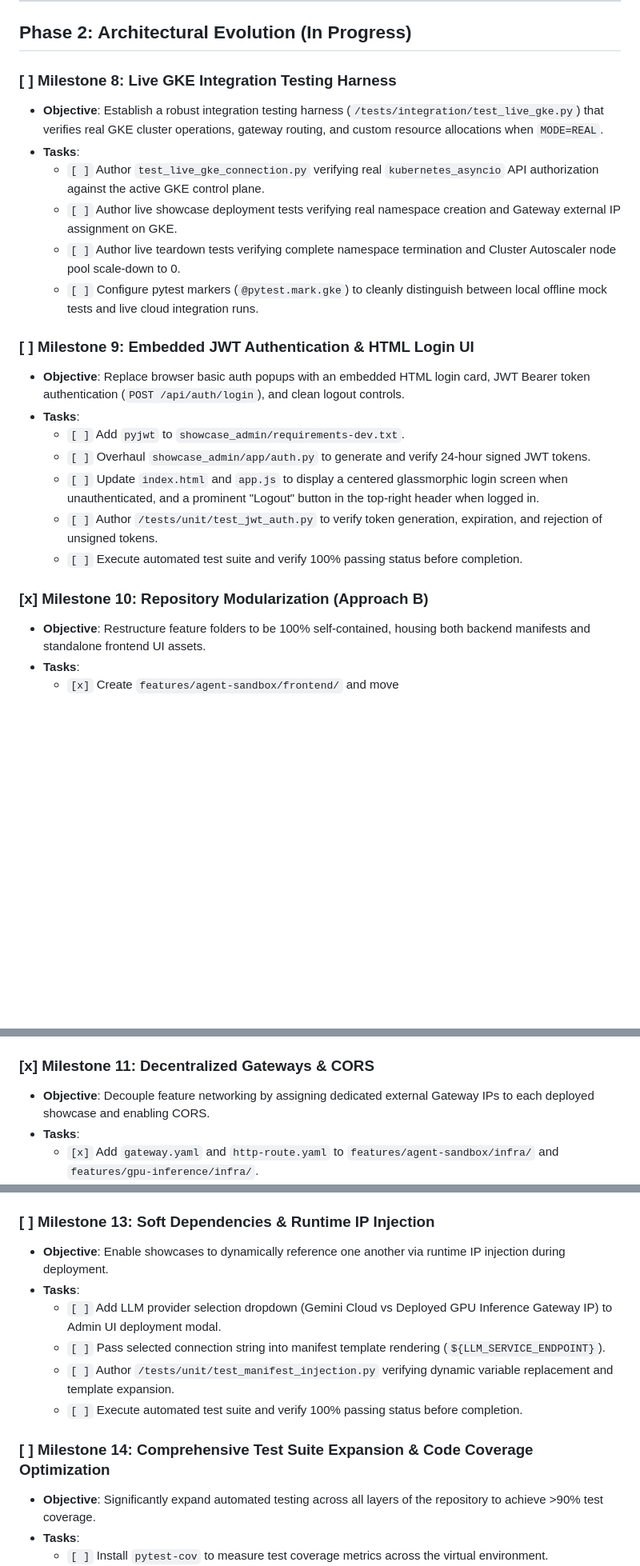
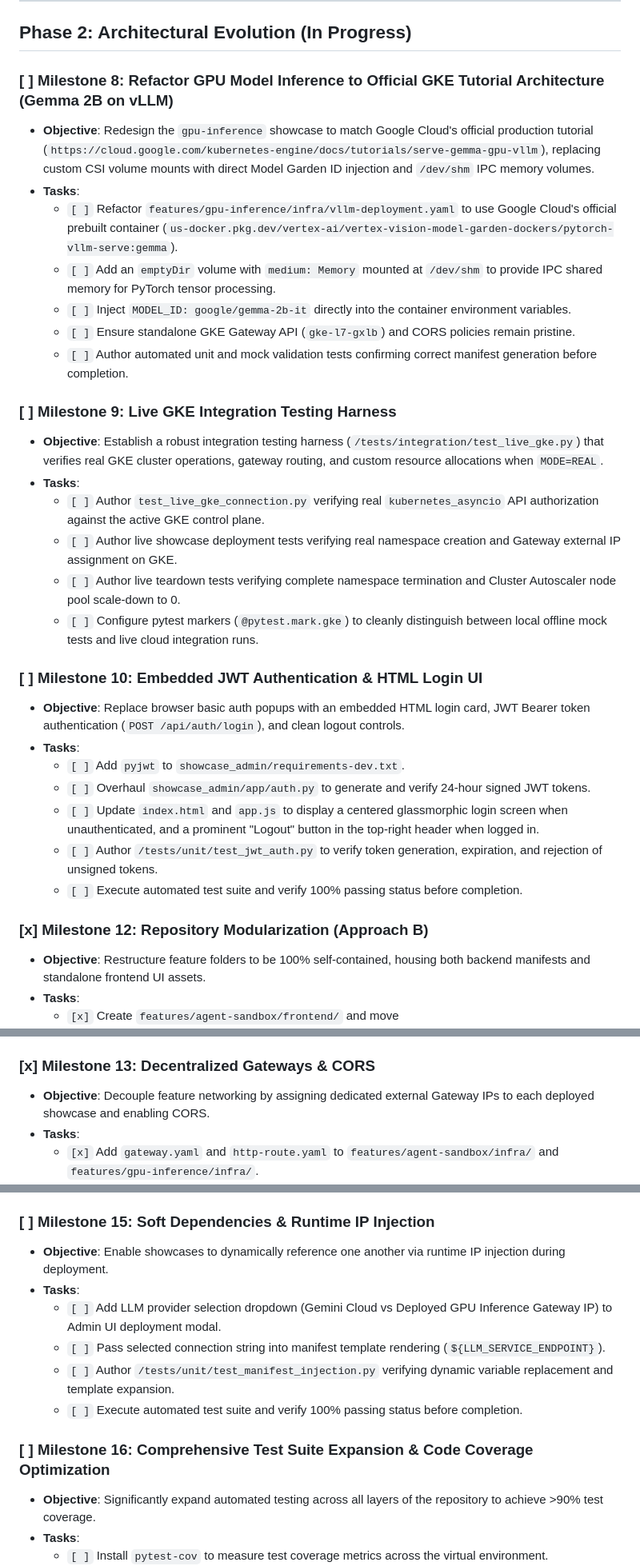
Before and after one commit to ragoler/gke_all, a Markdown page: plan.md, 3 parts joined by grey strips. Shown at 80% size. Rendered like a GitHub page; blank space fills up the shorter version.

```diff
--- a/plan.md
+++ b/plan.md
@@ -49,7 +49,16 @@ Yes! We support multi-agent orchestration. The execution of this plan is designe
 
 ## Phase 2: Architectural Evolution (In Progress)
 
-### [ ] Milestone 8: Live GKE Integration Testing Harness
+### [ ] Milestone 8: Refactor GPU Model Inference to Official GKE Tutorial Architecture (Gemma 2B on vLLM)
+*   **Objective**: Redesign the `gpu-inference` showcase to match Google Cloud's official production tutorial (`https://cloud.google.com/kubernetes-engine/docs/tutorials/serve-gemma-gpu-vllm`), replacing custom CSI volume mounts with direct Model Garden ID injection and `/dev/shm` IPC memory volumes.
+*   **Tasks**:
+    - `[ ]` Refactor `features/gpu-inference/infra/vllm-deployment.yaml` to use Google Cloud's official prebuilt container (`us-docker.pkg.dev/vertex-ai/vertex-vision-model-garden-dockers/pytorch-vllm-serve:gemma`).
+    - `[ ]` Add an `emptyDir` volume with `medium: Memory` mounted at `/dev/shm` to provide IPC shared memory for PyTorch tensor processing.
+    - `[ ]` Inject `MODEL_ID: google/gemma-2b-it` directly into the container environment variables.
+    - `[ ]` Ensure standalone GKE Gateway API (`gke-l7-gxlb`) and CORS policies remain pristine.
+    - `[ ]` Author automated unit and mock validation tests confirming correct manifest generation before completion.
+
+### [ ] Milestone 9: Live GKE Integration Testing Harness
 *   **Objective**: Establish a robust integration testing harness (`/tests/integration/test_live_gke.py`) that verifies real GKE cluster operations, gateway routing, and custom resource allocations when `MODE=REAL`.
 *   **Tasks**:
     - `[ ]` Author `test_live_gke_connection.py` verifying real `kubernetes_asyncio` API authorization against the active GKE control plane.
@@ -57,7 +66,7 @@ Yes! We support multi-agent orchestration. The execution of this plan is designe
     - `[ ]` Author live teardown tests verifying complete namespace termination and Cluster Autoscaler node pool scale-down to 0.
     - `[ ]` Configure pytest markers (`@pytest.mark.gke`) to cleanly distinguish between local offline mock tests and live cloud integration runs.
 
-### [ ] Milestone 9: Embedded JWT Authentication & HTML Login UI
+### [ ] Milestone 10: Embedded JWT Authentication & HTML Login UI
 *   **Objective**: Replace browser basic auth popups with an embedded HTML login card, JWT Bearer token authentication (`POST /api/auth/login`), and clean logout controls.
 *   **Tasks**:
     - `[ ]` Add `pyjwt` to `showcase_admin/requirements-dev.txt`.
@@ -66,7 +75,7 @@ Yes! We support multi-agent orchestration. The execution of this plan is designe
     - `[ ]` Author `/tests/unit/test_jwt_auth.py` to verify token generation, expiration, and rejection of unsigned tokens.
     - `[ ]` Execute automated test suite and verify 100% passing status before completion.
 
-### [x] Milestone 10: Repository Modularization (Approach B)
+### [x] Milestone 12: Repository Modularization (Approach B)
 *   **Objective**: Restructure feature folders to be 100% self-contained, housing both backend manifests and standalone frontend UI assets.
 *   **Tasks**:
     - `[x]` Create `features/agent-sandbox/frontend/` and move `showcase_admin/frontend/features/agent-sandbox/*` into it.
@@ -75,7 +84,7 @@ Yes! We support multi-agent orchestration. The execution of this plan is designe
     - `[x]` Author `/tests/unit/test_modular_build.py` to verify dynamic folder copying and static route mounting.
     - `[x]` Execute automated test suite and verify 100% passing status before completion.
 
-### [x] Milestone 11: Decentralized Gateways & CORS
+### [x] Milestone 13: Decentralized Gateways & CORS
 *   **Objective**: Decouple feature networking by assigning dedicated external Gateway IPs to each deployed showcase and enabling CORS.
 *   **Tasks**:
     - `[x]` Add `gateway.yaml` and `http-route.yaml` to `features/agent-sandbox/infra/` and `features/gpu-inference/infra/`.
@@ -94,7 +103,7 @@ Yes! We support multi-agent orchestration. The execution of this plan is designe
     - `[ ]` Author `/tests/integration/test_telemetry_api.py` verifying accurate node/workload aggregation and mock API responses.
     - `[ ]` Execute automated test suite and verify 100% passing status before completion.
 
-### [ ] Milestone 13: Soft Dependencies & Runtime IP Injection
+### [ ] Milestone 15: Soft Dependencies & Runtime IP Injection
 *   **Objective**: Enable showcases to dynamically reference one another via runtime IP injection during deployment.
 *   **Tasks**:
     - `[ ]` Add LLM provider selection dropdown (Gemini Cloud vs Deployed GPU Inference Gateway IP) to Admin UI deployment modal.
@@ -102,7 +111,7 @@ Yes! We support multi-agent orchestration. The execution of this plan is designe
     - `[ ]` Author `/tests/unit/test_manifest_injection.py` verifying dynamic variable replacement and template expansion.
     - `[ ]` Execute automated test suite and verify 100% passing status before completion.
 
-### [ ] Milestone 14: Comprehensive Test Suite Expansion & Code Coverage Optimization
+### [ ] Milestone 16: Comprehensive Test Suite Expansion & Code Coverage Optimization
 *   **Objective**: Significantly expand automated testing across all layers of the repository to achieve >90% test coverage.
 *   **Tasks**:
     - `[ ]` Install `pytest-cov` to measure test coverage metrics across the virtual environment.
```
Also changed, not shown: other parts of plan.md (+3 -3 lines), design.md (+14 -4 lines).
